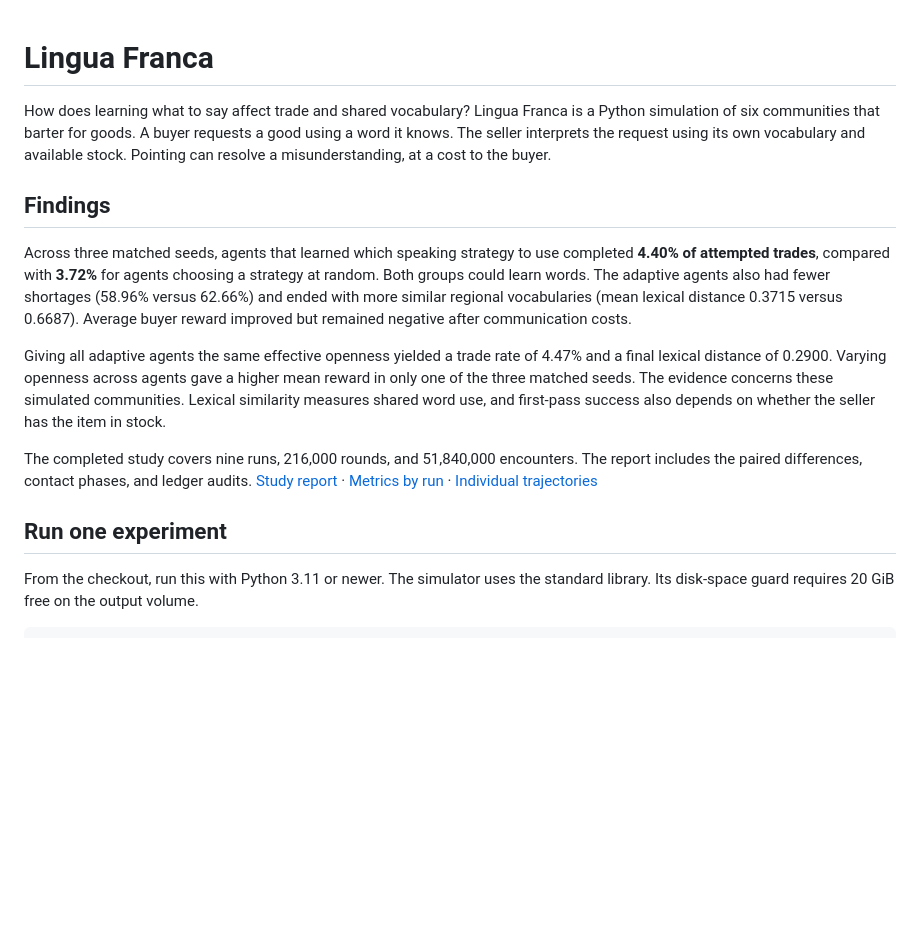
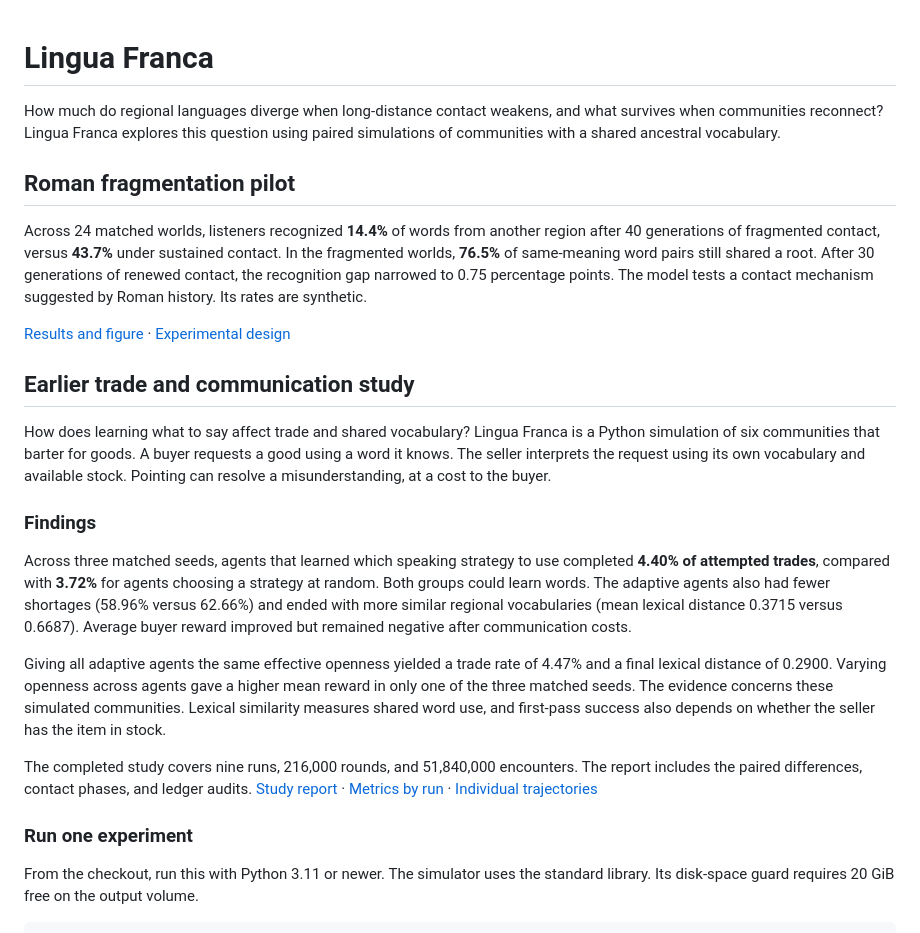
Before and after one commit to Colton-Cogg-1999/Lingua-Franca, a Markdown page: README.md, the part around one of its changes. GitHub-like rendering; blank space fills up the shorter version.

Commit message:
Test language divergence and reconnection in paired contact histories

```diff
--- a/README.md
+++ b/README.md
@@ -1,11 +1,29 @@
 # Lingua Franca
+
+How much do regional languages diverge when long-distance contact weakens, and
+what survives when communities reconnect? Lingua Franca explores this question
+using paired simulations of communities with a shared ancestral vocabulary.
+
+## Roman fragmentation pilot
+
+Across 24 matched worlds, listeners recognized **14.4%** of words from another
+region after 40 generations of fragmented contact, versus **43.7%** under
+sustained contact. In the fragmented worlds, **76.5%** of same-meaning word
+pairs still shared a root. After 30 generations of renewed contact, the
+recognition gap narrowed to 0.75 percentage points. The model tests a contact
+mechanism suggested by Roman history. Its rates are synthetic.
+
+[Results and figure](docs/results/contact-pilot/report.md) ·
+[Experimental design](docs/results/contact-pilot/design.md)
+
+## Earlier trade and communication study
 
 How does learning what to say affect trade and shared vocabulary? Lingua Franca is a
 Python simulation of six communities that barter for goods. A buyer requests a good
 using a word it knows. The seller interprets the request using its own vocabulary and
 available stock. Pointing can resolve a misunderstanding, at a cost to the buyer.
 
-## Findings
+### Findings
 
 Across three matched seeds, agents that learned which speaking strategy to use
 completed **4.40% of attempted trades**, compared with **3.72%** for agents choosing
@@ -26,7 +44,7 @@ The report includes the paired differences, contact phases, and ledger audits.
 [Metrics by run](docs/results/lingua-franca/metrics.json) ·
 [Individual trajectories](docs/results/lingua-franca/trajectories.png)
 
-## Run one experiment
+### Run one experiment
 
 From the checkout, run this with Python 3.11 or newer. The simulator uses the
 standard library. Its disk-space guard requires 20 GiB free on the output volume.
```
Also changed, not shown: other parts of README.md (+2 -2 lines), docs/results/contact-pilot/contact.png (added), 7 other files.
